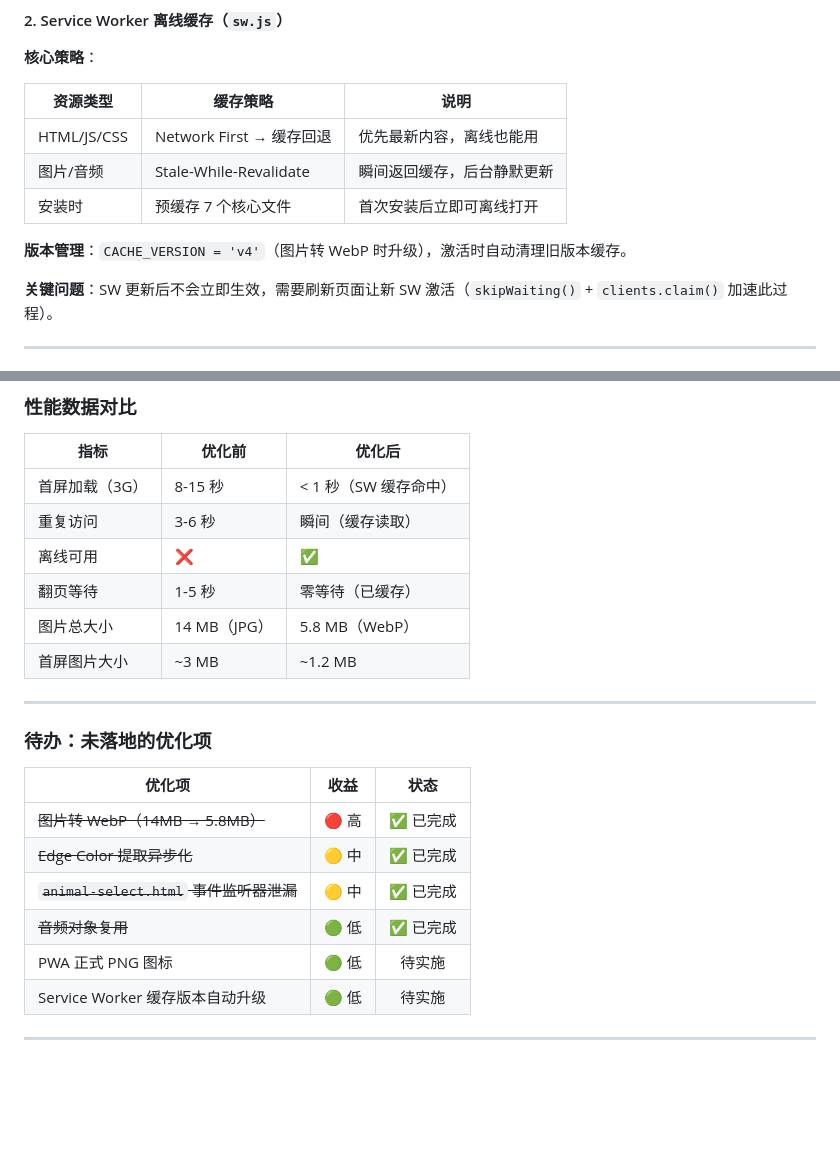
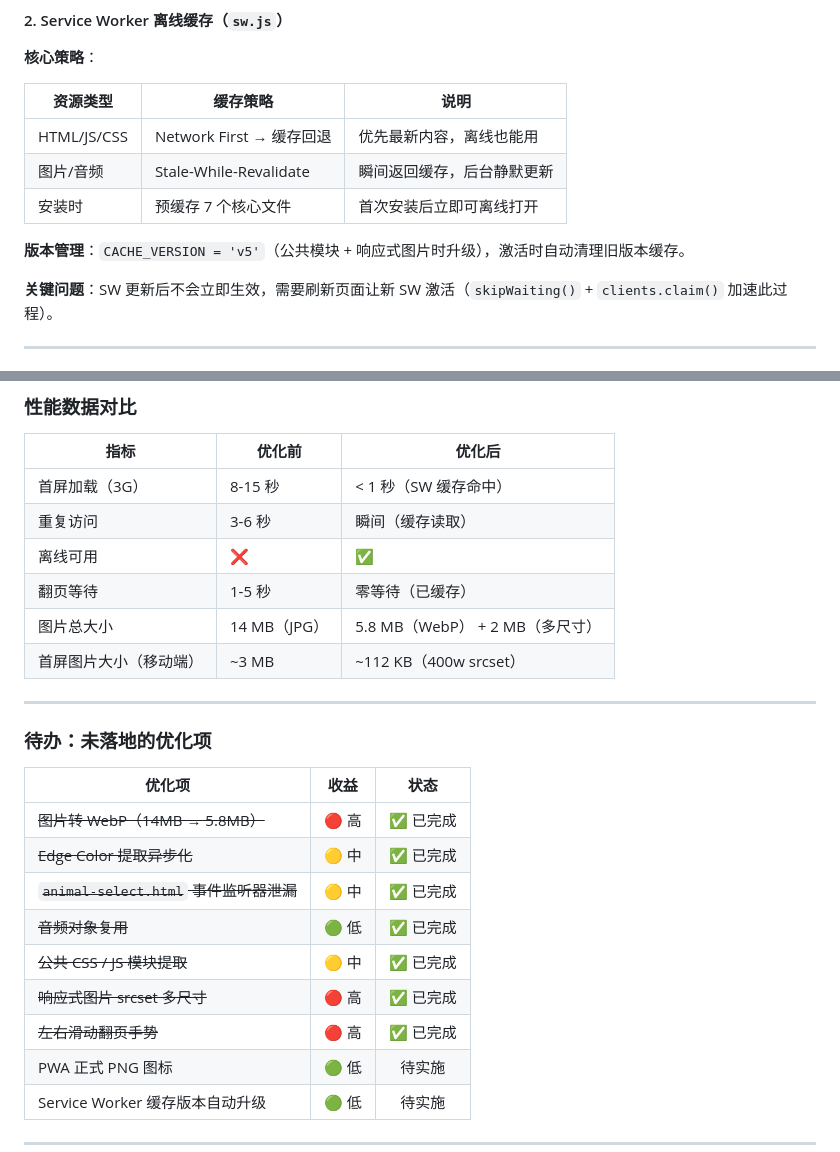
Before and after one commit to Simiely/word-cards, a Markdown page: dev-log/README.md, 2 parts joined by grey strips. GitHub-like rendering; blank space fills up the shorter version.

```diff
--- a/dev-log/README.md
+++ b/dev-log/README.md
@@ -195,7 +195,7 @@ word-cards/
 | 图片/音频 | Stale-While-Revalidate | 瞬间返回缓存，后台静默更新 |
 | 安装时 | 预缓存 7 个核心文件 | 首次安装后立即可离线打开 |
 
-**版本管理**：`CACHE_VERSION = 'v4'`（图片转 WebP 时升级），激活时自动清理旧版本缓存。
+**版本管理**：`CACHE_VERSION = 'v5'`（公共模块 + 响应式图片时升级），激活时自动清理旧版本缓存。
 
 **关键问题**：SW 更新后不会立即生效，需要刷新页面让新 SW 激活（`skipWaiting()` + `clients.claim()` 加速此过程）。
 
@@ -245,8 +245,8 @@ word-cards/
 | 重复访问 | 3-6 秒 | 瞬间（缓存读取） |
 | 离线可用 | ❌ | ✅ |
 | 翻页等待 | 1-5 秒 | 零等待（已缓存） |
-| 图片总大小 | 14 MB（JPG） | 5.8 MB（WebP） |
-| 首屏图片大小 | ~3 MB | ~1.2 MB |
+| 图片总大小 | 14 MB（JPG） | 5.8 MB（WebP） + 2 MB（多尺寸） |
+| 首屏图片大小（移动端） | ~3 MB | ~112 KB（400w srcset） |
 
 ---
 
@@ -258,6 +258,9 @@ word-cards/
 | ~~Edge Color 提取异步化~~ | 🟡 中 | ✅ 已完成 |
 | ~~`animal-select.html` 事件监听器泄漏~~ | 🟡 中 | ✅ 已完成 |
 | ~~音频对象复用~~ | 🟢 低 | ✅ 已完成 |
+| ~~公共 CSS / JS 模块提取~~ | 🟡 中 | ✅ 已完成 |
+| ~~响应式图片 srcset 多尺寸~~ | 🔴 高 | ✅ 已完成 |
+| ~~左右滑动翻页手势~~ | 🔴 高 | ✅ 已完成 |
 | PWA 正式 PNG 图标 | 🟢 低 | 待实施 |
 | Service Worker 缓存版本自动升级 | 🟢 低 | 待实施 |
 
```
Also changed, not shown: other parts of dev-log/README.md (+63 -0 lines), README.md (+26 -4 lines).
